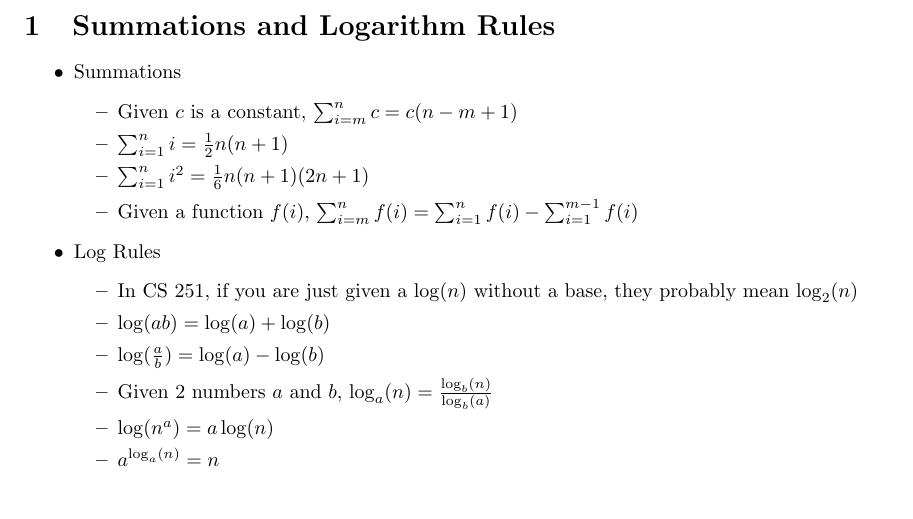
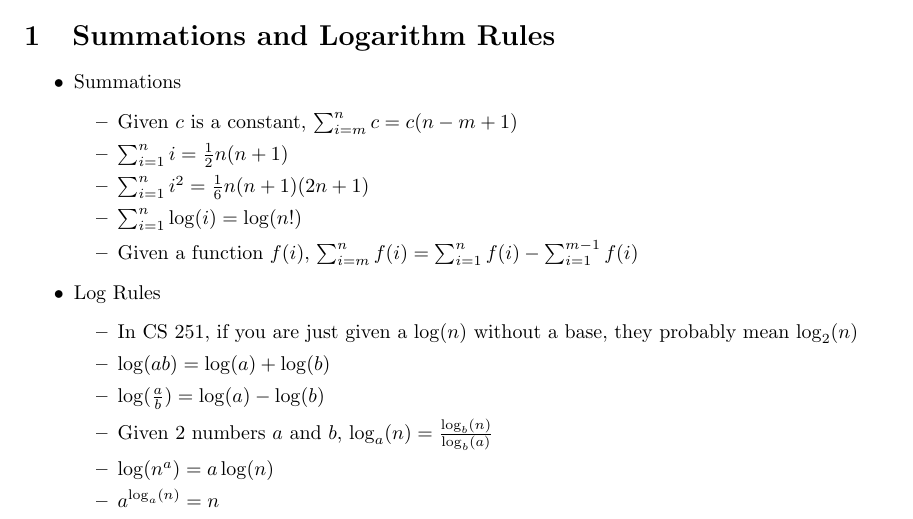
Before and after one commit to shrianshChari/CS251-Midterm1-Fall2022, a LaTeX document (review.tex): part of page 1 of 9, cut so that both start at the same text. Compiled offline with pdfLaTeX.

Commit message:
Added sum of logs

```diff
--- a/review.tex
+++ b/review.tex
@@ -20,6 +20,7 @@
             \item Given $c$ is a constant, $\sum_{i = m}^{n} c = c(n - m + 1)$
             \item $\sum_{i = 1}^{n} i = \frac{1}{2}n(n + 1)$
             \item $\sum_{i = 1}^{n} i^2 = \frac{1}{6}n(n + 1)(2n + 1)$
+            \item $\sum_{i = 1}^{n} \log(i) = \log(n!)$
             \item Given a function $f(i)$, $\sum_{i = m}^{n} f(i) = \sum_{i = 1}^{n} f(i) - \sum_{i = 1}^{m - 1} f(i)$
         \end{itemize}
     \item Log Rules
```
Also changed, not shown: review.pdf.
